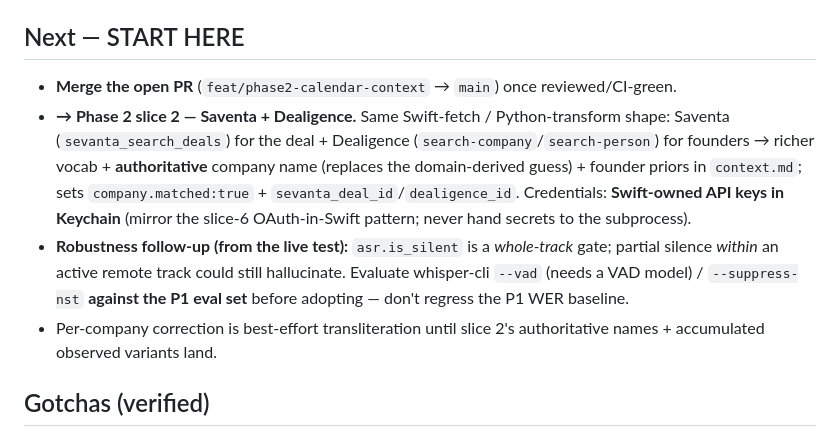
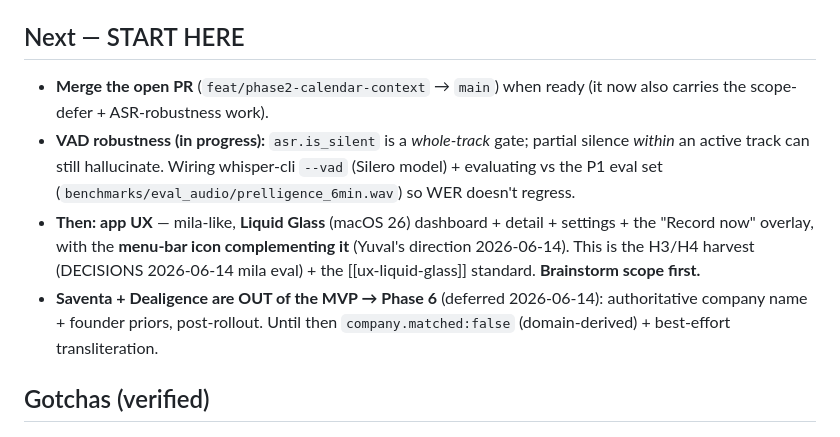
Before and after one commit to YuvInv/IN-meetings, a Markdown page: HANDOFF.md, the part around the change. Drawn GitHub-style.

```diff
--- a/HANDOFF.md
+++ b/HANDOFF.md
@@ -25,17 +25,17 @@ Claude Code · 2026-06-14
   - **Two live-test bugs fixed + committed**: silence-gating (`asr.is_silent`) and calendar error surfacing.
 
 ## Next — START HERE
-- **Merge the open PR** (`feat/phase2-calendar-context` → `main`) once reviewed/CI-green.
-- **→ Phase 2 slice 2 — Saventa + Dealigence.** Same Swift-fetch / Python-transform shape: Saventa
-  (`sevanta_search_deals`) for the deal + Dealigence (`search-company`/`search-person`) for founders →
-  richer vocab + **authoritative** company name (replaces the domain-derived guess) + founder priors in
-  `context.md`; sets `company.matched:true` + `sevanta_deal_id`/`dealigence_id`. Credentials: **Swift-owned
-  API keys in Keychain** (mirror the slice-6 OAuth-in-Swift pattern; never hand secrets to the subprocess).
-- **Robustness follow-up (from the live test):** `asr.is_silent` is a *whole-track* gate; partial silence
-  *within* an active remote track could still hallucinate. Evaluate whisper-cli `--vad` (needs a VAD model)
-  / `--suppress-nst` **against the P1 eval set** before adopting — don't regress the P1 WER baseline.
-- Per-company correction is best-effort transliteration until slice 2's authoritative names + accumulated
-  observed variants land.
+- **Merge the open PR** (`feat/phase2-calendar-context` → `main`) when ready (it now also carries the
+  scope-defer + ASR-robustness work).
+- **VAD robustness (in progress):** `asr.is_silent` is a *whole-track* gate; partial silence *within* an
+  active track can still hallucinate. Wiring whisper-cli `--vad` (Silero model) + evaluating vs the P1 eval
+  set (`benchmarks/eval_audio/prelligence_6min.wav`) so WER doesn't regress.
+- **Then: app UX** — mila-like, **Liquid Glass** (macOS 26) dashboard + detail + settings + the "Record now"
+  overlay, with the **menu-bar icon complementing it** (Yuval's direction 2026-06-14). This is the H3/H4
+  harvest (DECISIONS 2026-06-14 mila eval) + the [[ux-liquid-glass]] standard. **Brainstorm scope first.**
+- **Saventa + Dealigence are OUT of the MVP → Phase 6** (deferred 2026-06-14): authoritative company name +
+  founder priors, post-rollout. Until then `company.matched:false` (domain-derived) + best-effort
+  transliteration.
 
 ## Gotchas (verified)
 - **The Google Calendar API must be enabled in the OAuth client's GCP project (1062382667236).** Enabled
```
Also changed, not shown: DECISIONS.md (+6 -0 lines), IMPLEMENTATION_PLAN.md (+19 -8 lines).
